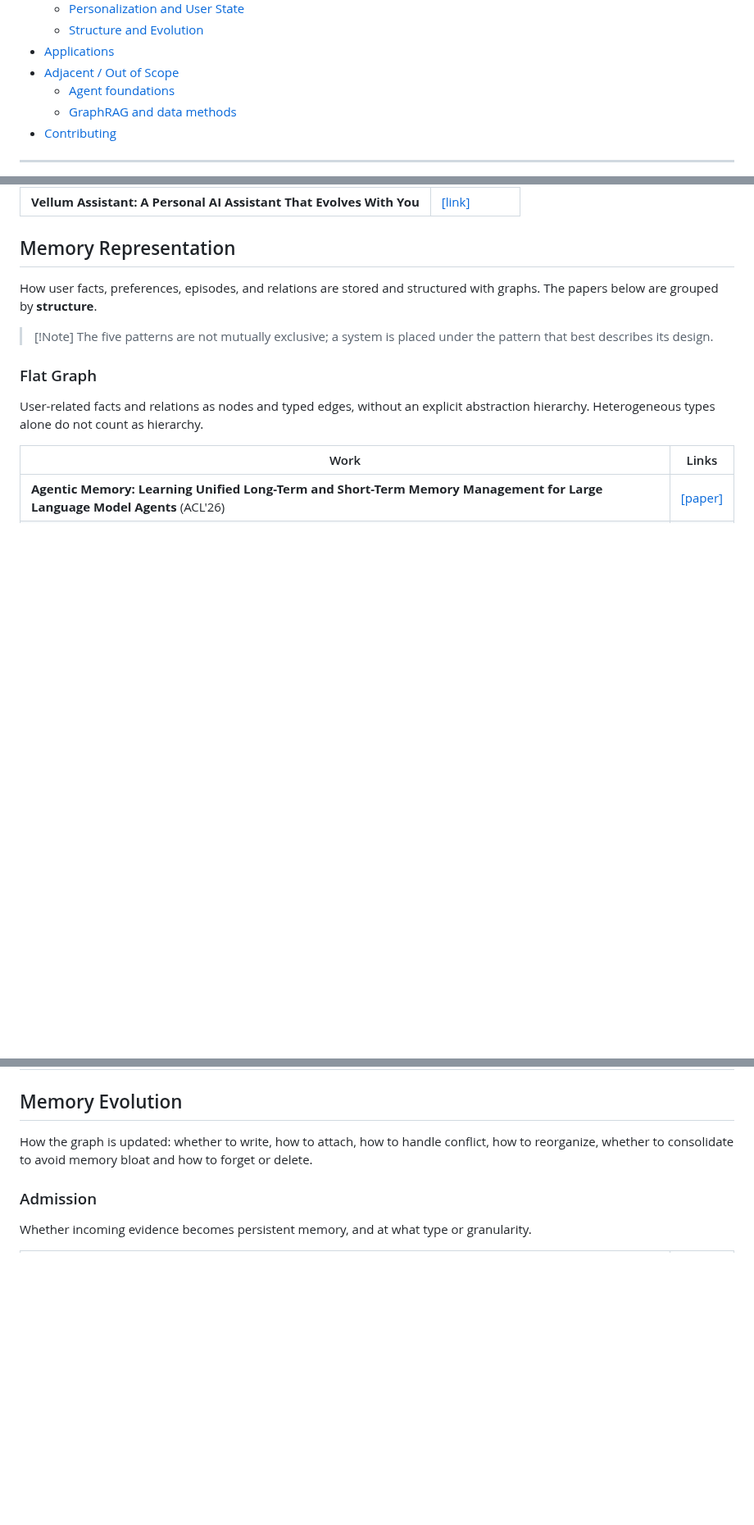
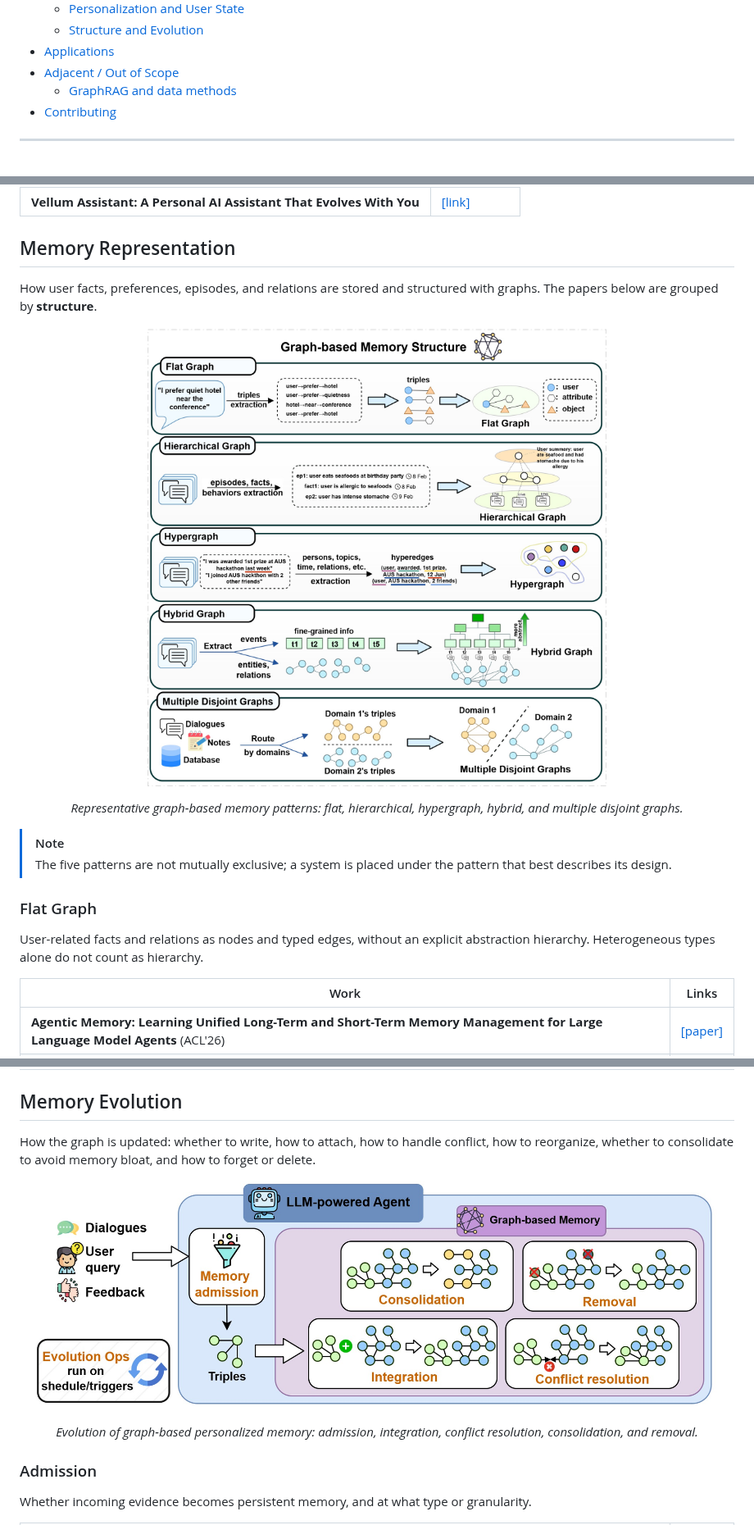
Before and after one commit to icedpanda/awesome-personalized-graph-memory, a Markdown page: README.md, 3 parts joined by grey strips. Shown at 82% size. Rendered like a GitHub page; pictures changed too: figs/fig-evolution.jpg (added), figs/fig-structures.jpg (added); blank space fills up the shorter version.

```diff
--- a/README.md
+++ b/README.md
@@ -42,7 +66,6 @@ Organized to follow the construction lifecycle of knowledge graph-based memory s
   * [Structure and Evolution](#structure-and-evolution)
 * [Applications](#applications)
 * [Adjacent / Out of Scope](#adjacent--out-of-scope)
-  * [Agent foundations](#agent-foundations)
   * [GraphRAG and data methods](#graphrag-and-data-methods)
 * [Contributing](#-contributing)
 
@@ -88,7 +111,12 @@ Deployed personal, agentic assistants that motivate long-term memory.
 
 How user facts, preferences, episodes, and relations are stored and structured with graphs. The papers below are grouped by **structure**.
 
-> \[!Note]
+<p align="center">
+  <img src="figs/fig-structures.jpg" alt="Graph-based memory structure patterns" width="65%"/>
+</p>
+<p align="center"><em>Representative graph-based memory patterns: flat, hierarchical, hypergraph, hybrid, and multiple disjoint graphs.</em></p>
+
+> [!NOTE]
 > The five patterns are not mutually exclusive; a system is placed under the pattern that best describes its design.
 
 ### Flat Graph
@@ -155,7 +183,12 @@ Separate graph instances for different timescales or functions. The paper below
 
 ## Memory Evolution
 
-How the graph is updated: whether to write, how to attach, how to handle conflict, how to reorganize, whether to consolidate to avoid memory bloat and how to forget or delete.
+How the graph is updated: whether to write, how to attach, how to handle conflict, how to reorganize, whether to consolidate to avoid memory bloat, and how to forget or delete.
+
+<p align="center">
+  <img src="figs/fig-evolution.jpg" alt="Evolution of graph-based personalized memory" width="96%"/>
+</p>
+<p align="center"><em>Evolution of graph-based personalized memory: admission, integration, conflict resolution, consolidation, and removal.</em></p>
 
 ### Admission
 
```
Also changed, not shown: other parts of README.md (+30 -6 lines), figs/fig-workflow.jpg (added).
